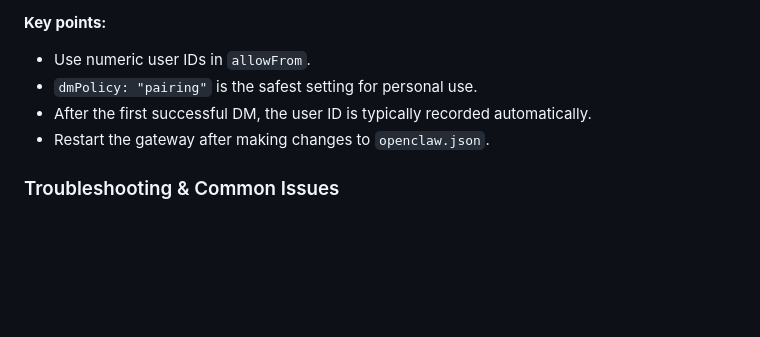
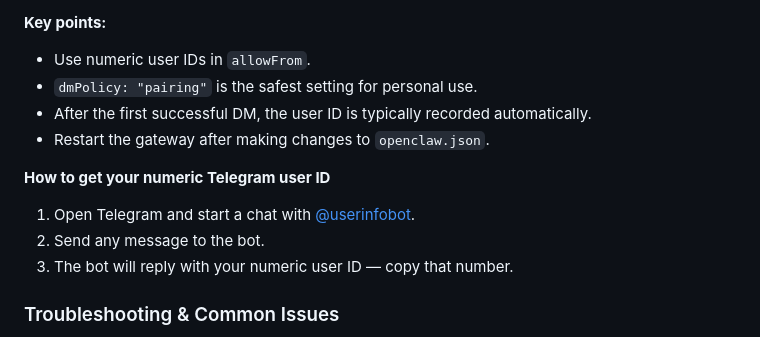
Before and after one commit to dtan81/elmer-the-helpful-hamradioshackbot-by-ki5wtr, a Markdown page: SETUP.md, the part around the change. Rendered like a GitHub page; blank space fills up the shorter version.

Commit message:
docs(setup): add numeric Telegram user ID instructions

```diff
--- a/SETUP.md
+++ b/SETUP.md
@@ -148,6 +148,11 @@ This is one of the most common areas of difficulty.
 - After the first successful DM, the user ID is typically recorded automatically.
 - Restart the gateway after making changes to `openclaw.json`.
 
+**How to get your numeric Telegram user ID**
+1. Open Telegram and start a chat with [@userinfobot](https://t.me/userinfobot).
+2. Send any message to the bot.
+3. The bot will reply with your numeric user ID — copy that number.
+
 ### Troubleshooting & Common Issues
 
 **Node.js version errors**
```
